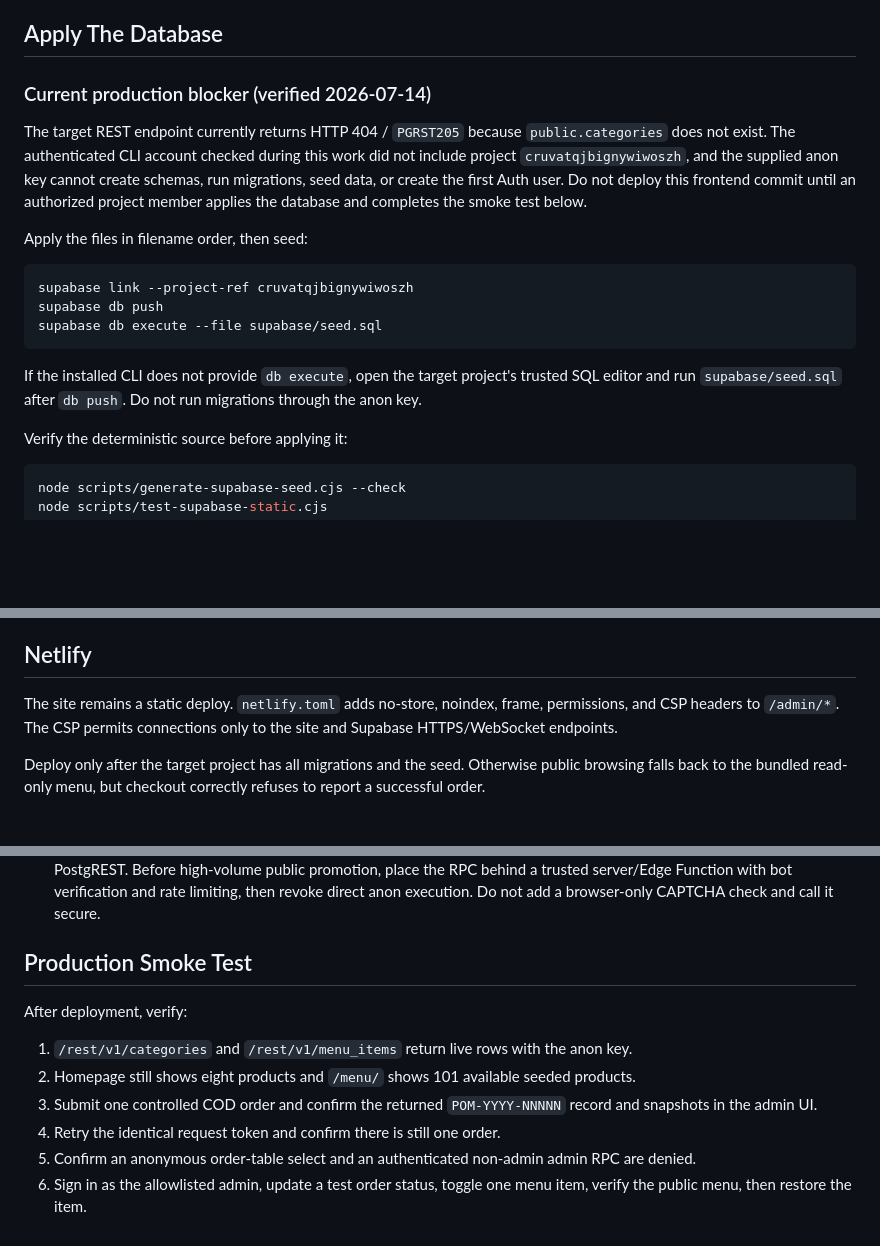
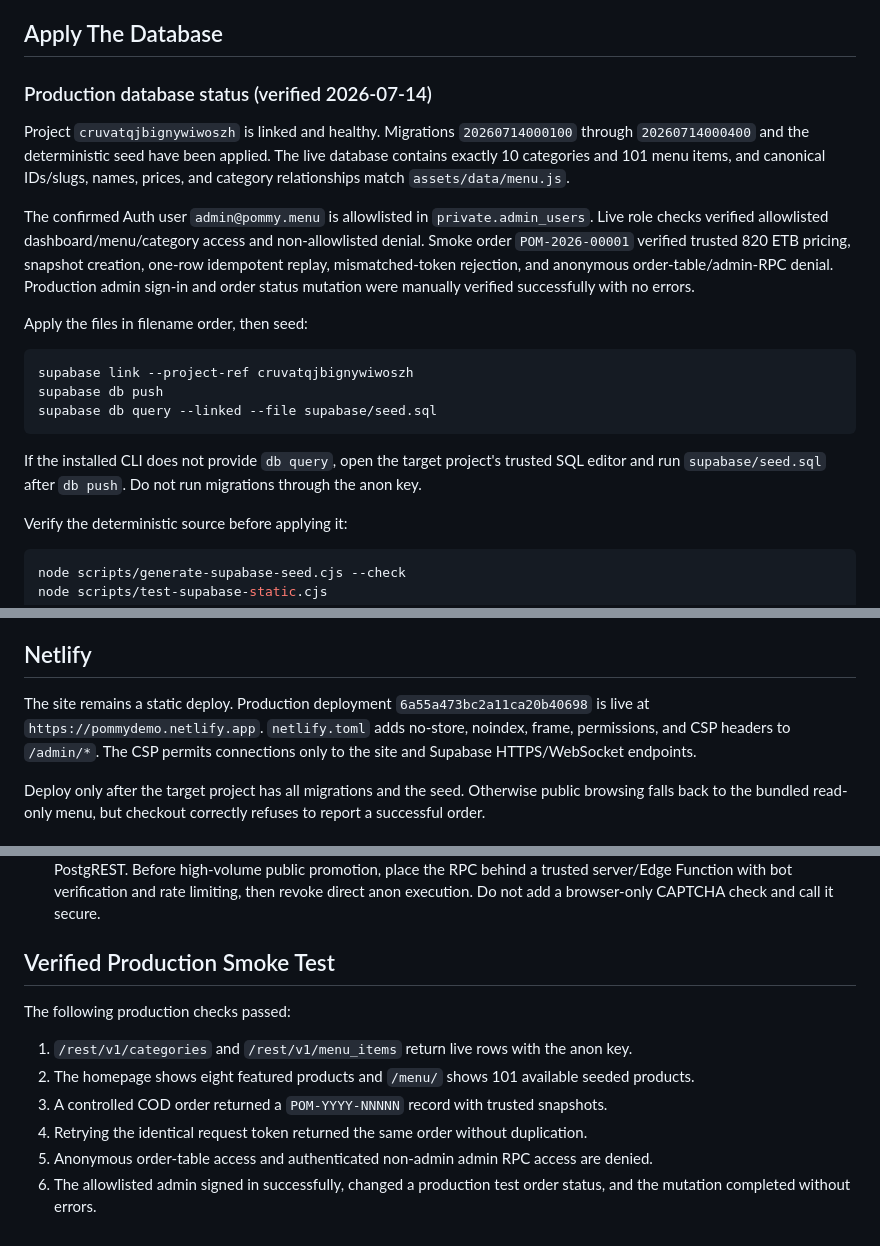
Before and after one commit to kirawebdesigner/pommy, a Markdown page: SUPABASE_SETUP.md, 3 parts joined by grey strips. Rendered like a GitHub page; blank space fills up the shorter version.

````diff
--- a/SUPABASE_SETUP.md
+++ b/SUPABASE_SETUP.md
@@ -8,19 +8,21 @@ The browser configuration lives in `assets/config/supabase-config.js` and contai
 
 ## Apply The Database
 
-### Current production blocker (verified 2026-07-14)
+### Production database status (verified 2026-07-14)
 
-The target REST endpoint currently returns HTTP 404 / `PGRST205` because `public.categories` does not exist. The authenticated CLI account checked during this work did not include project `cruvatqjbignywiwoszh`, and the supplied anon key cannot create schemas, run migrations, seed data, or create the first Auth user. Do not deploy this frontend commit until an authorized project member applies the database and completes the smoke test below.
+Project `cruvatqjbignywiwoszh` is linked and healthy. Migrations `20260714000100` through `20260714000400` and the deterministic seed have been applied. The live database contains exactly 10 categories and 101 menu items, and canonical IDs/slugs, names, prices, and category relationships match `assets/data/menu.js`.
+
+The confirmed Auth user `admin@pommy.menu` is allowlisted in `private.admin_users`. Live role checks verified allowlisted dashboard/menu/category access and non-allowlisted denial. Smoke order `POM-2026-00001` verified trusted 820 ETB pricing, snapshot creation, one-row idempotent replay, mismatched-token rejection, and anonymous order-table/admin-RPC denial. Production admin sign-in and order status mutation were manually verified successfully with no errors.
 
 Apply the files in filename order, then seed:
 
 ```powershell
 supabase link --project-ref cruvatqjbignywiwoszh
 supabase db push
-supabase db execute --file supabase/seed.sql
+supabase db query --linked --file supabase/seed.sql
 ```
 
-If the installed CLI does not provide `db execute`, open the target project's trusted SQL editor and run `supabase/seed.sql` after `db push`. Do not run migrations through the anon key.
+If the installed CLI does not provide `db query`, open the target project's trusted SQL editor and run `supabase/seed.sql` after `db push`. Do not run migrations through the anon key.
 
 Verify the deterministic source before applying it:
 
@@ -67,7 +69,7 @@ Removing the allowlist row revokes admin RPC access immediately. There is intent
 
 ## Netlify
 
-The site remains a static deploy. `netlify.toml` adds no-store, noindex, frame, permissions, and CSP headers to `/admin/*`. The CSP permits connections only to the site and Supabase HTTPS/WebSocket endpoints.
+The site remains a static deploy. Production deployment `6a55a473bc2a11ca20b40698` is live at `https://pommydemo.netlify.app`. `netlify.toml` adds no-store, noindex, frame, permissions, and CSP headers to `/admin/*`. The CSP permits connections only to the site and Supabase HTTPS/WebSocket endpoints.
 
 Deploy only after the target project has all migrations and the seed. Otherwise public browsing falls back to the bundled read-only menu, but checkout correctly refuses to report a successful order.
 
@@ -80,13 +82,13 @@ Deploy only after the target project has all migrations and the seed. Otherwise
 - Checkout retains the pending idempotency token across reloads after an uncertain response and clears it only after confirmed success or a changed request fingerprint.
 - The public RPC does not include IP/device rate limiting because Postgres receives no trustworthy client IP through PostgREST. Before high-volume public promotion, place the RPC behind a trusted server/Edge Function with bot verification and rate limiting, then revoke direct anon execution. Do not add a browser-only CAPTCHA check and call it secure.
 
-## Production Smoke Test
+## Verified Production Smoke Test
 
-After deployment, verify:
+The following production checks passed:
 
 1. `/rest/v1/categories` and `/rest/v1/menu_items` return live rows with the anon key.
-2. Homepage still shows eight products and `/menu/` shows 101 available seeded products.
-3. Submit one controlled COD order and confirm the returned `POM-YYYY-NNNNN` record and snapshots in the admin UI.
-4. Retry the identical request token and confirm there is still one order.
-5. Confirm an anonymous order-table select and an authenticated non-admin admin RPC are denied.
-6. Sign in as the allowlisted admin, update a test order status, toggle one menu item, verify the public menu, then restore the item.
+2. The homepage shows eight featured products and `/menu/` shows 101 available seeded products.
+3. A controlled COD order returned a `POM-YYYY-NNNNN` record with trusted snapshots.
+4. Retrying the identical request token returned the same order without duplication.
+5. Anonymous order-table access and authenticated non-admin admin RPC access are denied.
+6. The allowlisted admin signed in successfully, changed a production test order status, and the mutation completed without errors.
````
Also changed, not shown: Tracker.md (+5 -3 lines).
